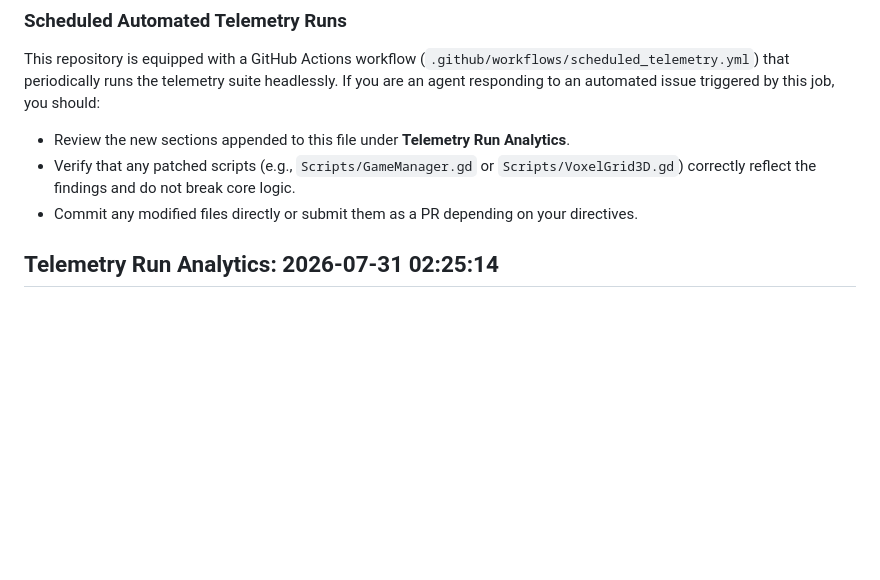
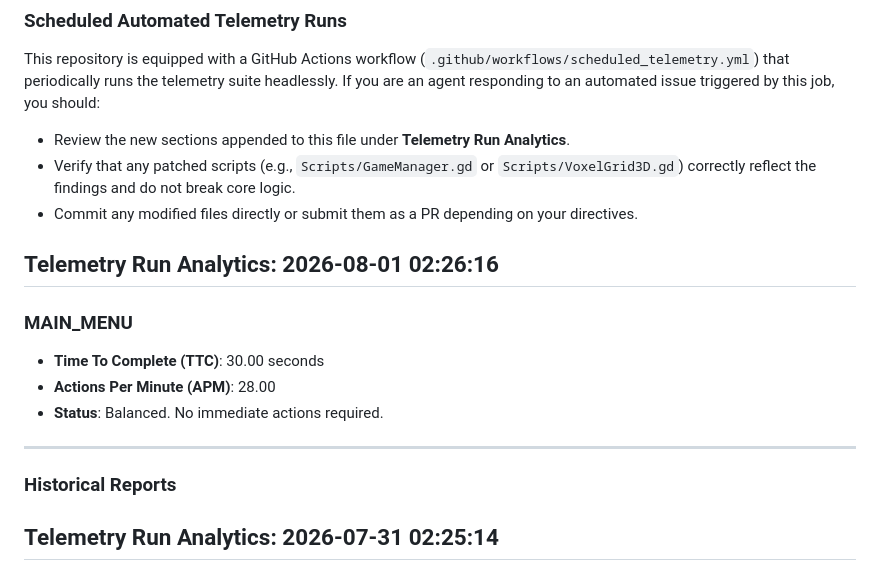
Before and after one commit to MorrisonC/Mixingflavors, a Markdown page: BALANCE_ROADMAP.md, the part around the change. Rendered like a GitHub page; blank space fills up the shorter version.

Commit message:
Apply auto balance patches from telemetry analysis

```diff
--- a/BALANCE_ROADMAP.md
+++ b/BALANCE_ROADMAP.md
@@ -16,6 +16,17 @@ If you are an agent responding to an automated issue triggered by this job, you
 - Review the new sections appended to this file under **Telemetry Run Analytics**.
 - Verify that any patched scripts (e.g., `Scripts/GameManager.gd` or `Scripts/VoxelGrid3D.gd`) correctly reflect the findings and do not break core logic.
 - Commit any modified files directly or submit them as a PR depending on your directives.
+
+## Telemetry Run Analytics: 2026-08-01 02:26:16
+
+### MAIN_MENU
+- **Time To Complete (TTC)**: 30.00 seconds
+- **Actions Per Minute (APM)**: 28.00
+- **Status**: Balanced. No immediate actions required.
+
+---
+
+### Historical Reports
 
 ## Telemetry Run Analytics: 2026-07-31 02:25:14
 
```
